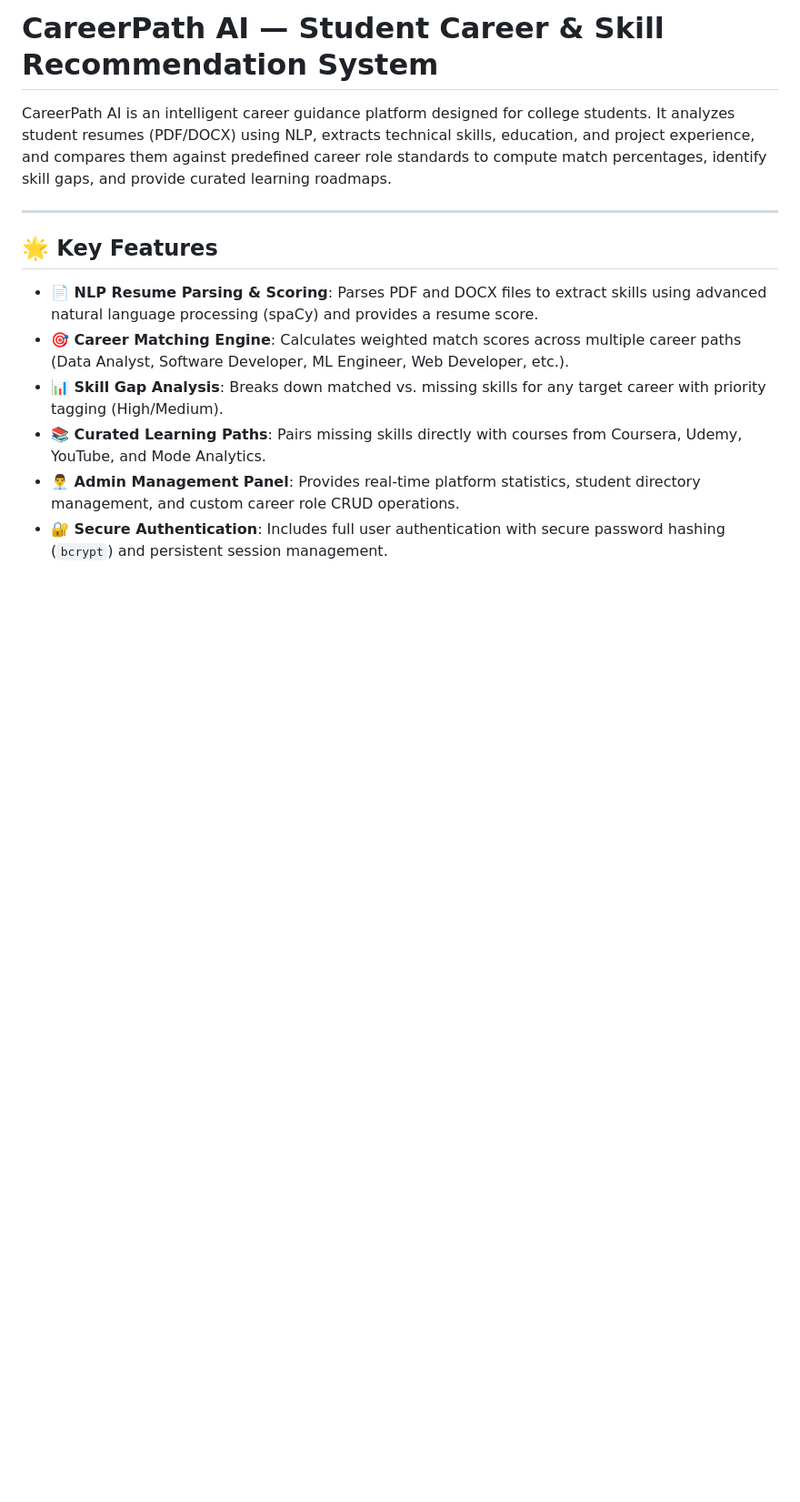
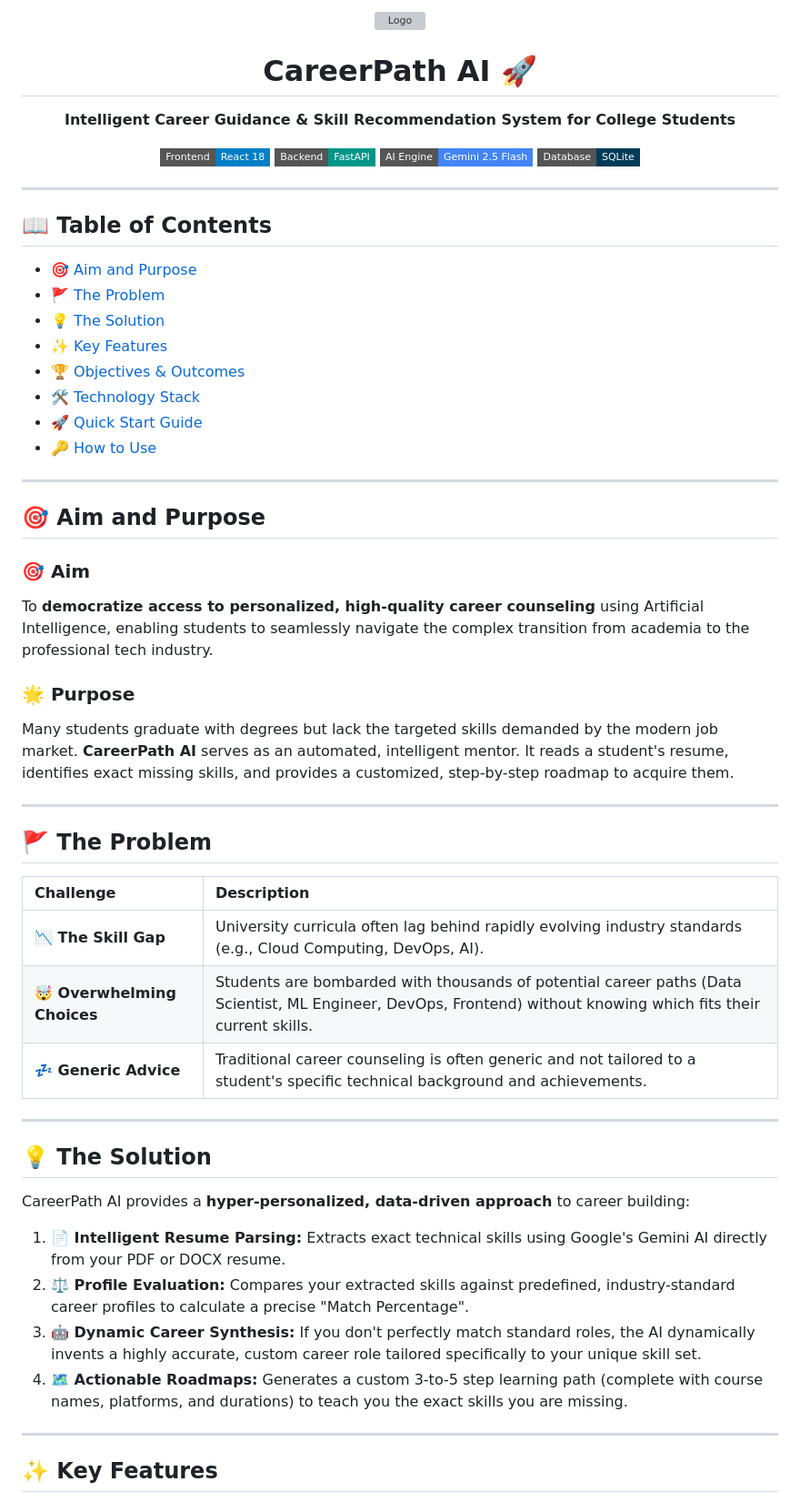
Before and after one commit to pranav-6944/Student-Career-Skill-Recommendation-System-, a Markdown page: README.md, the part around one of its changes. Shown at 91% size. GitHub-like rendering; badges without logos; blank space fills up the shorter version; grey boxes are pictures that could not be loaded.

Commit message:
Docs: Transformed README.md into a beautifully styled landing page with icons, badges, and detailed architecture sections

```diff
--- a/README.md
+++ b/README.md
@@ -1,14 +1,59 @@
-# CareerPath AI — Student Career & Skill Recommendation System
+<div align="center">
+  <img src="https://raw.githubusercontent.com/lucide-icons/lucide/main/icons/graduation-cap.svg" width="80" alt="Logo">
+  <br>
+  <h1>CareerPath AI 🚀</h1>
+  <p><b>Intelligent Career Guidance & Skill Recommendation System for College Students</b></p>
+  <p>
+    <img src="https://img.shields.io/badge/Frontend-React_18-blue?style=flat-square&logo=react" alt="React">
+    <img src="https://img.shields.io/badge/Backend-FastAPI-009688?style=flat-square&logo=fastapi" alt="FastAPI">
+    <img src="https://img.shields.io/badge/AI_Engine-Gemini_2.5_Flash-4285F4?style=flat-square&logo=google" alt="Gemini AI">
+    <img src="https://img.shields.io/badge/Database-SQLite-003B57?style=flat-square&logo=sqlite" alt="SQLite">
+  </p>
+</div>
 
-CareerPath AI is an intelligent career guidance platform designed for college students. It analyzes student resumes (PDF/DOCX) using NLP, extracts technical skills, education, and project experience, and compares them against predefined career role standards to compute match percentages, identify skill gaps, and provide curated learning roadmaps.
+<hr />
+
+## 📖 Table of Contents
+- [🎯 Aim and Purpose](#-aim-and-purpose)
+- [🚩 The Problem](#-the-problem)
+- [💡 The Solution](#-the-solution)
+- [✨ Key Features](#-key-features)
+- [🏆 Objectives & Outcomes](#-objectives--outcomes)
+- [🛠️ Technology Stack](#-technology-stack)
+- [🚀 Quick Start Guide](#-quick-start-guide)
+- [🔑 How to Use](#-how-to-use)
 
 ---
 
-## 🌟 Key Features
+## 🎯 Aim and Purpose
 
-- **📄 NLP Resume Parsing & Scoring**: Parses PDF and DOCX files to extract skills using advanced natural language processing (spaCy) and provides a resume score.
-- **🎯 Career Matching Engine**: Calculates weighted match scores across multiple career paths (Data Analyst, Software Developer, ML Engineer, Web Developer, etc.).
-- **📊 Skill Gap Analysis**: Breaks down matched vs. missing skills for any target career with priority tagging (High/Medium).
-- **📚 Curated Learning Paths**: Pairs missing skills directly with courses from Coursera, Udemy, YouTube, and Mode Analytics.
-- **👨‍💼 Admin Management Panel**: Provides real-time platform statistics, student directory management, and custom career role CRUD operations.
-- **🔐 Secure Authentication**: Includes full user authentication with secure password hashing (`bcrypt`) and persistent session management.
+### 🎯 Aim
+To **democratize access to personalized, high-quality career counseling** using Artificial Intelligence, enabling students to seamlessly navigate the complex transition from academia to the professional tech industry.
+
+### 🌟 Purpose
+Many students graduate with degrees but lack the targeted skills demanded by the modern job market. **CareerPath AI** serves as an automated, intelligent mentor. It reads a student's resume, identifies exact missing skills, and provides a customized, step-by-step roadmap to acquire them.
+
+---
+
+## 🚩 The Problem
+| Challenge | Description |
+| :--- | :--- |
+| **📉 The Skill Gap** | University curricula often lag behind rapidly evolving industry standards (e.g., Cloud Computing, DevOps, AI). |
+| **🤯 Overwhelming Choices** | Students are bombarded with thousands of potential career paths (Data Scientist, ML Engineer, DevOps, Frontend) without knowing which fits their current skills. |
+| **💤 Generic Advice** | Traditional career counseling is often generic and not tailored to a student's specific technical background and achievements. |
+
+---
+
+## 💡 The Solution
+
+CareerPath AI provides a **hyper-personalized, data-driven approach** to career building:
+
+1. **📄 Intelligent Resume Parsing:** Extracts exact technical skills using Google's Gemini AI directly from your PDF or DOCX resume.
+2. **⚖️ Profile Evaluation:** Compares your extracted skills against predefined, industry-standard career profiles to calculate a precise "Match Percentage".
+3. **🤖 Dynamic Career Synthesis:** If you don't perfectly match standard roles, the AI dynamically invents a highly accurate, custom career role tailored specifically to your unique skill set.
+4. **🗺️ Actionable Roadmaps:** Generates a custom 3-to-5 step learning path (complete with course names, platforms, and durations) to teach you the exact skills you are missing.
+
+---
+
+## ✨ Key Features
+
```
Also changed, not shown: other parts of README.md (+56 -42 lines).
